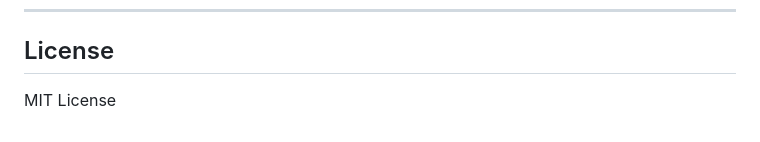
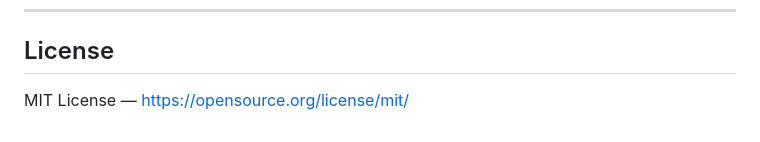
Before and after one commit to mjmonnot/ai-hyperscalers-marketcap-race, a Markdown page: README.md, the part around the change. Drawn GitHub-style.

Commit message:
Update license section with link to MIT License

```diff
--- a/README.md
+++ b/README.md
@@ -236,4 +236,4 @@ https://observablehq.com/@d3/bar-chart-race
 
 ## License
 
-MIT License
+MIT License — https://opensource.org/license/mit/
```
